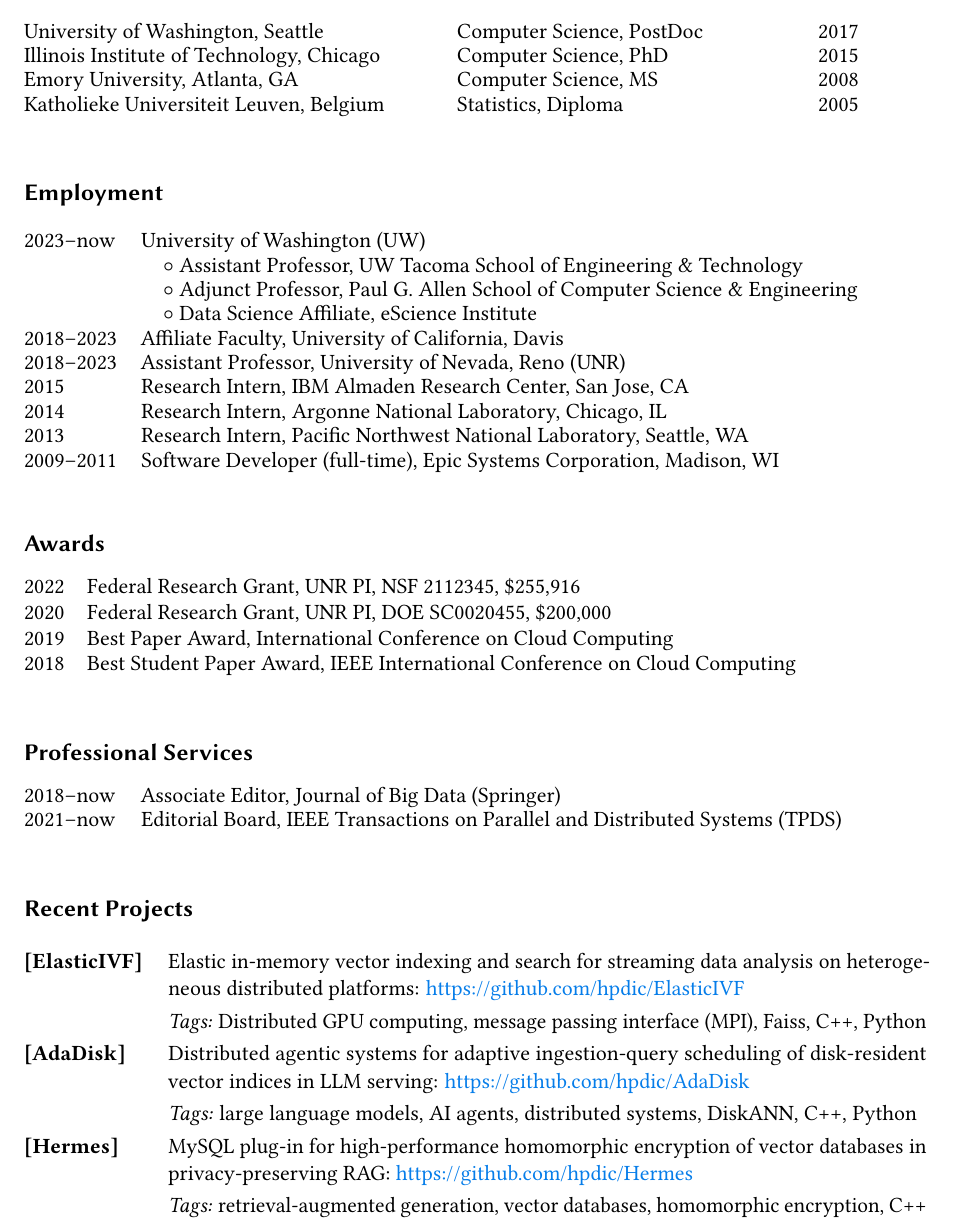
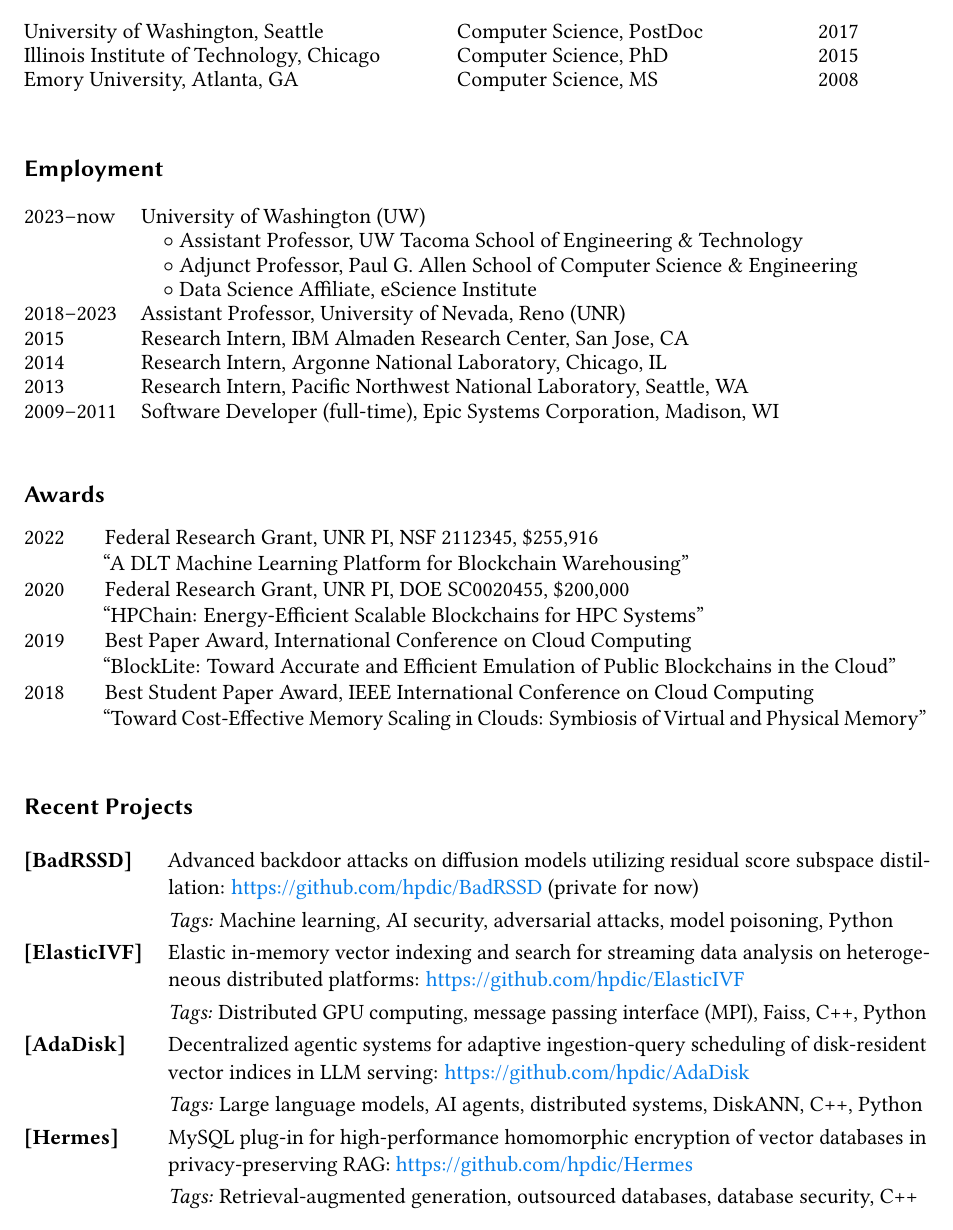
Before and after one commit to hpdic/hpdic.github.io, a LaTeX CV (download/cv/CV_Dongfang_Zhao.tex): part of page 1 of 2, cut so that both start at the same text. Compiled offline with pdfLaTeX.

Commit message:
update cv projects

```diff
--- a/download/cv/CV_Dongfang_Zhao.tex
+++ b/download/cv/CV_Dongfang_Zhao.tex
@@ -196,10 +196,10 @@ Emory University, Atlanta, GA
 & \multicolumn{1}{r}{2008}
 \\
 
-Katholieke Universiteit Leuven, Belgium
-% KU Leuven, Belgium
-& Statistics, Diploma
-& \multicolumn{1}{r}{2005}
+% Katholieke Universiteit Leuven, Belgium
+% % KU Leuven, Belgium
+% & Statistics, Diploma
+% & \multicolumn{1}{r}{2005}
 
 
 
@@ -228,7 +228,7 @@ Katholieke Universiteit Leuven, Belgium
     & \quad $\circ$ Data Science Affiliate, eScience Institute\\
 
 
-2018--2023 & Affiliate Faculty, University of California, Davis \\
+% 2018--2023 & Affiliate Faculty, University of California, Davis \\
 2018--2023 & Assistant Professor, University of Nevada, Reno (UNR) \\
 
 
@@ -251,7 +251,7 @@ Katholieke Universiteit Leuven, Belgium
 \begin{table}[!ht]
 %%%\centering
 {\def\arraystretch{\arygap5}\tabcolsep=0pt
-\begin{tabular}{p{0.07\linewidth}p{0.95\linewidth}}
+\begin{tabular}{p{0.09\linewidth}p{0.91\linewidth}}
 
   % 2025 & Research Grant, Microsoft Azure, \$10,000 \\
 
@@ -260,19 +260,19 @@ Katholieke Universiteit Leuven, Belgium
   % 2024 & Research Grant, Microsoft Azure, \$10,000 \\
 
   2022 & Federal Research Grant, UNR PI, NSF 2112345, \$255,916 \\
-    % & ``A DLT Machine Learning Platform for Blockchain Warehousing'' \\
+    & ``A DLT Machine Learning Platform for Blockchain Warehousing'' \\
 
   2020 & Federal Research Grant, UNR PI, DOE SC0020455, \$200,000 \\
-    % & ``HPChain: Energy-Efficient Scalable Blockchains for HPC Systems'' \\
+    & ``HPChain: Energy-Efficient Scalable Blockchains for HPC Systems'' \\
 
   2019 & Best Paper Award, International Conference on Cloud Computing \\
-    % & ``BlockLite: Toward Accurate and Efficient Emulation of Public Blockchains in the Cloud'' \\
+    & ``BlockLite: Toward Accurate and Efficient Emulation of Public Blockchains in the Cloud'' \\
 
   % 2019 & Research Grant, Amazon Web Services, \$30,000 \\
   % 2019 & Research Grant, Google Cloud Platform, \$15,000 \\
 
   2018 & Best Student Paper Award, IEEE International Conference on Cloud Computing \\
-    % & ``Toward Cost-Effective Memory Scaling in Clouds: Symbiosis of Virtual and Physical Memory'' \\
+    & ``Toward Cost-Effective Memory Scaling in Clouds: Symbiosis of Virtual and Physical Memory'' \\
 
   % 2017 & Research Grant, Microsoft Azure, \$20,000 \\
   % 2017 & Research Grant, Amazon Web Services, \$10,000 \\
@@ -297,18 +297,18 @@ Katholieke Universiteit Leuven, Belgium
 
 % \newpage
 
-\subsection{Professional Services}\label{services}
+% \subsection{Professional Services}\label{services}
 
-\begin{table}[!ht]
-%%%\centering
-{\def\arraystretch{\arygap}\tabcolsep=0pt
-\begin{tabular}{p{0.13\linewidth}p{0.87\linewidth}}
-2018--now & Associate Editor, Journal of Big Data (Springer)\\
-2021--now & Editorial Board, IEEE Transactions on Parallel and Distributed Systems (TPDS) \\
-% 2025--now & Senior Program Committee, AAAI Conference on Artificial Intelligence (AAAI) \\
-\end{tabular}%
-}
-\end{table}
+% \begin{table}[!ht]
+% %%%\centering
+% {\def\arraystretch{\arygap}\tabcolsep=0pt
+% \begin{tabular}{p{0.13\linewidth}p{0.87\linewidth}}
+% 2018--now & Associate Editor, Journal of Big Data (Springer)\\
+% 2021--now & Editorial Board, IEEE Transactions on Parallel and Distributed Systems (TPDS) \\
+% % 2025--now & Senior Program Committee, AAAI Conference on Artificial Intelligence (AAAI) \\
+% \end{tabular}%
+% }
+% \end{table}
 
 % \newpage
 
@@ -325,12 +325,15 @@ Katholieke Universiteit Leuven, Belgium
   % \quad\textbf{Kaimosia} & Intelligence offloading framework enabling offline, server-grade LLM inference on resource-constrained edge devices: \url{https://github.com/hpdic/Kaimosia} (private)\\
   % & \textit{Tags:} on-device AI, small language models, offline inference, AI infrastructure, Python\\
 
+  \textbf{[BadRSSD]} & Advanced backdoor attacks on diffusion models utilizing residual score subspace distillation: \url{https://github.com/hpdic/BadRSSD} (private for now)\\
+  & \textit{Tags:} Machine learning, AI security, adversarial attacks, model poisoning, Python\\
+
   \textbf{[ElasticIVF]} & Elastic in-memory vector indexing and search for streaming data analysis on heterogeneous distributed platforms: \url{https://github.com/hpdic/ElasticIVF}\\
   & \textit{Tags:} Distributed GPU computing, message passing interface (MPI), Faiss, C++, Python\\
-  \textbf{[AdaDisk]} & Distributed agentic systems for adaptive ingestion-query scheduling of disk-resident vector indices in LLM serving: \url{https://github.com/hpdic/AdaDisk}\\
-  & \textit{Tags:} large language models, AI agents, distributed systems, DiskANN, C++, Python\\
+  \textbf{[AdaDisk]} & Decentralized agentic systems for adaptive ingestion-query scheduling of disk-resident vector indices in LLM serving: \url{https://github.com/hpdic/AdaDisk}\\
+  & \textit{Tags:} Large language models, AI agents, distributed systems, DiskANN, C++, Python\\
   \textbf{[Hermes]} & MySQL plug-in for high-performance homomorphic encryption of vector databases in privacy-preserving RAG: \url{https://github.com/hpdic/Hermes}\\
-  & \textit{Tags:} retrieval-augmented generation, vector databases, homomorphic encryption, C++\\
+  & \textit{Tags:} Retrieval-augmented generation, outsourced databases, database security, C++\\
 
 \end{tabular}%
 }
```
Also changed, not shown: download/cv/CV_Dongfang_Zhao.pdf.
